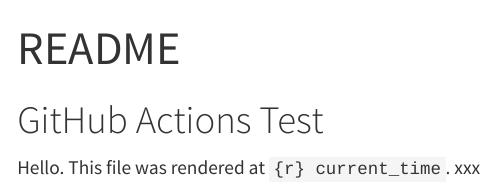
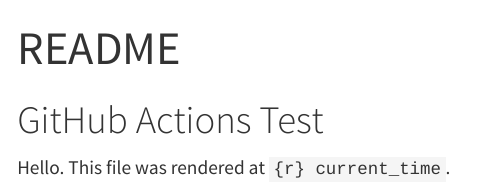
Before and after one commit to follisj/gh_actions_r, a Quarto document (README.qmd): the page in a window 1100 px wide, from its top. Rendered offline with R 4.5, knitr and Pandoc in place of Quarto, with nearby package versions; drawn as R Markdown's standard HTML page in place of the format the file asks for.

Commit message:
more updates

````diff
--- a/README.qmd
+++ b/README.qmd
@@ -11,4 +11,4 @@
   format('%m/%d/%Y %H:%M')
 ```
 
-Hello.  This file was rendered at `{r} current_time`. xxx
+Hello.  This file was rendered at `{r} current_time`.
````
